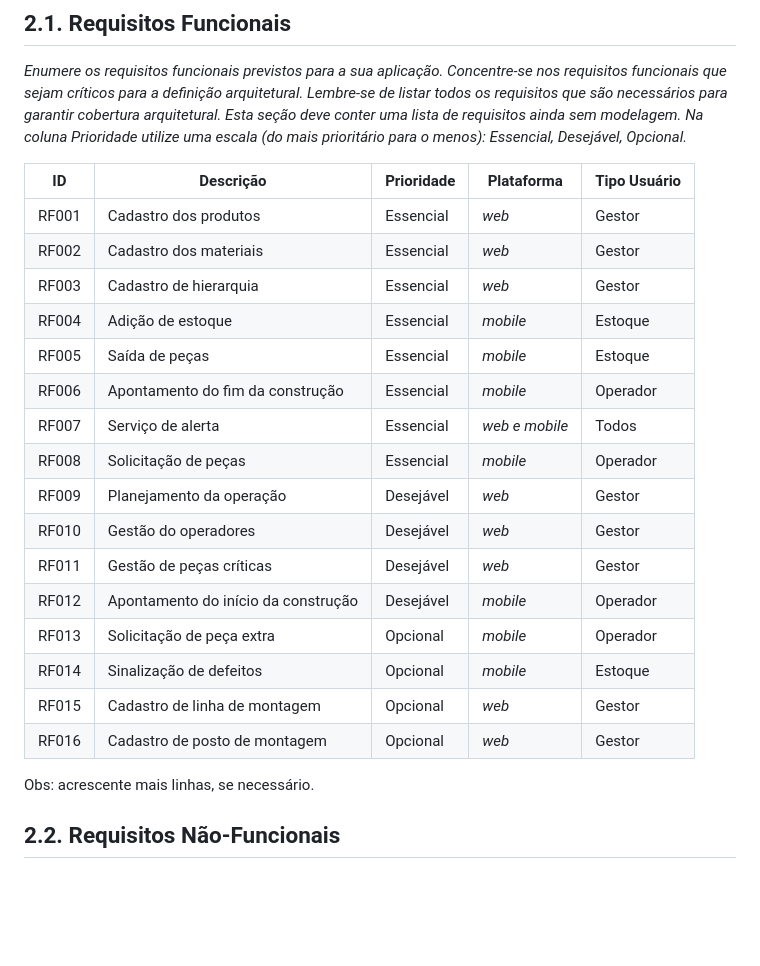
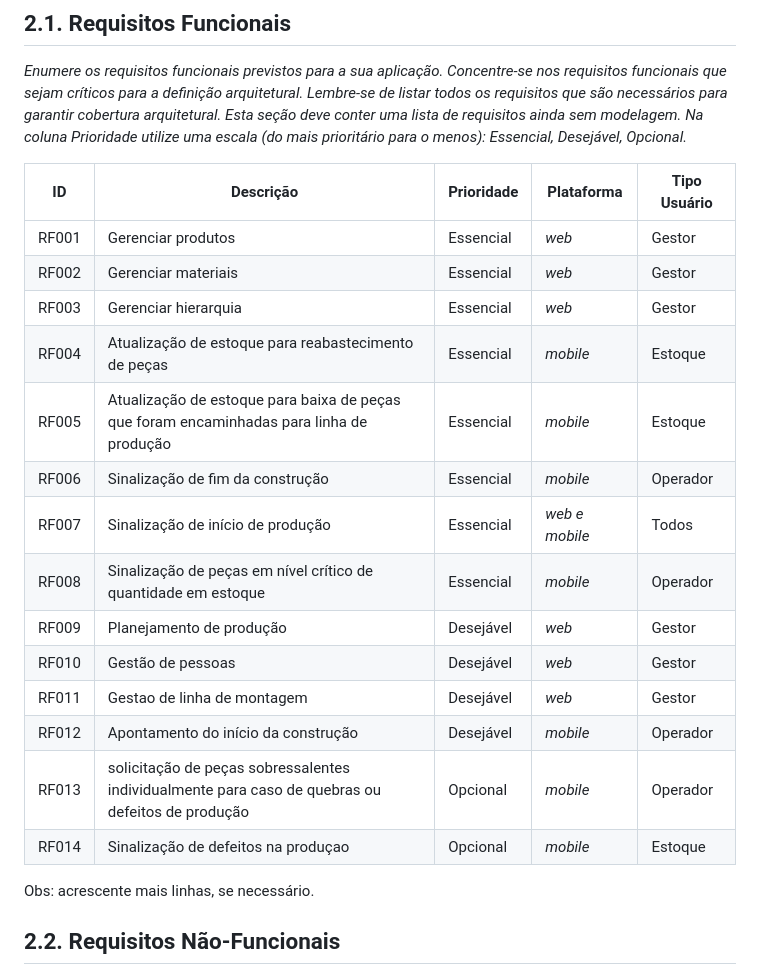
Before and after one commit to eduardobandeiramg/mrp, a Markdown page: docs/architecture_document.md, the part around the change. Drawn GitHub-style; blank space fills up the shorter version.

Commit message:
Refactor Requisitos funcionais

```diff
--- a/docs/architecture_document.md
+++ b/docs/architecture_document.md
@@ -132,22 +132,20 @@ _Enumere os requisitos funcionais previstos para a sua aplicação. Concentre-se
 
 | **ID** | **Descrição** | **Prioridade** | **Plataforma** | **Tipo Usuário**
 | --- | --- | --- | --- | --- |
-| RF001 | Cadastro dos produtos | Essencial | _web_ | Gestor |
-| RF002 | Cadastro dos materiais | Essencial | _web_ | Gestor |
-| RF003 | Cadastro de hierarquia | Essencial | _web_ | Gestor |
-| RF004 | Adição de estoque | Essencial | _mobile_ | Estoque |
-| RF005 | Saída de peças | Essencial | _mobile_ | Estoque |
-| RF006 | Apontamento do fim da construção | Essencial | _mobile_ | Operador |
-| RF007 | Serviço de alerta | Essencial | _web e mobile_ | Todos |
-| RF008 | Solicitação de peças | Essencial | _mobile_ | Operador |
-| RF009 | Planejamento da operação | Desejável | _web_ | Gestor |
-| RF010 | Gestão do operadores | Desejável | _web_ | Gestor |
-| RF011 | Gestão de peças críticas | Desejável | _web_ | Gestor |
+| RF001 | Gerenciar produtos | Essencial | _web_ | Gestor |
+| RF002 | Gerenciar materiais | Essencial | _web_ | Gestor |
+| RF003 | Gerenciar hierarquia | Essencial | _web_ | Gestor |
+| RF004 | Atualização de estoque para reabastecimento de peças  | Essencial | _mobile_ | Estoque |
+| RF005 | Atualização de estoque para baixa de peças que foram encaminhadas para linha de produção  | Essencial | _mobile_ | Estoque |
+| RF006 | Sinalização de fim da construção | Essencial | _mobile_ | Operador |
+| RF007 | Sinalização de início de produção | Essencial | _web e mobile_ | Todos |
+| RF008 | Sinalização de peças em nível crítico de quantidade em estoque | Essencial | _mobile_ | Operador |
+| RF009 | Planejamento de produção | Desejável | _web_ | Gestor |
+| RF010 | Gestão de pessoas | Desejável | _web_ | Gestor |
+| RF011 | Gestao de linha de montagem | Desejável | _web_ | Gestor |
 | RF012 | Apontamento do início da construção | Desejável | _mobile_ | Operador |
-| RF013 | Solicitação de peça extra | Opcional | _mobile_ | Operador |
-| RF014 | Sinalização de defeitos | Opcional | _mobile_ | Estoque |
-| RF015 | Cadastro de linha de montagem | Opcional | _web_ | Gestor |
-| RF016 | Cadastro de posto de montagem | Opcional | _web_ | Gestor |
+| RF013 | solicitação de peças sobressalentes individualmente para caso de quebras ou defeitos de produção  | Opcional | _mobile_ | Operador |
+| RF014 | Sinalização de defeitos na produçao | Opcional | _mobile_ | Estoque |
 
 Obs: acrescente mais linhas, se necessário.
 
```
